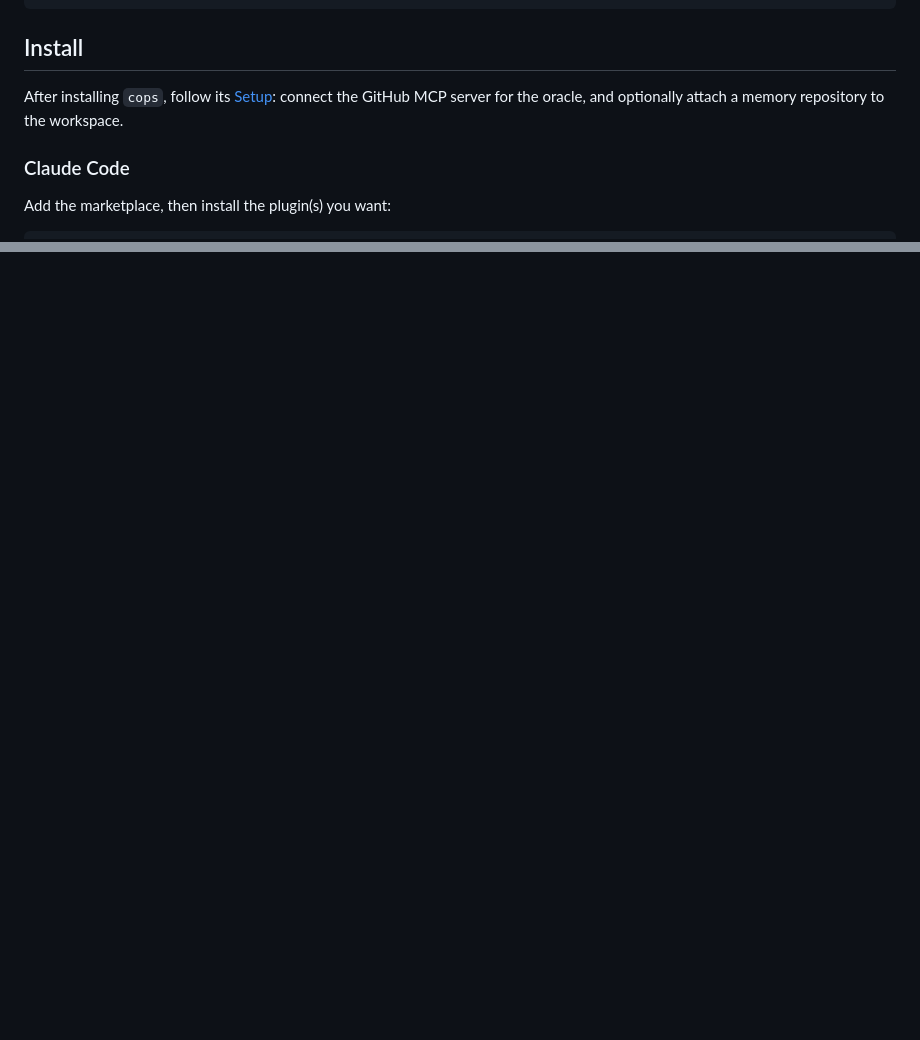
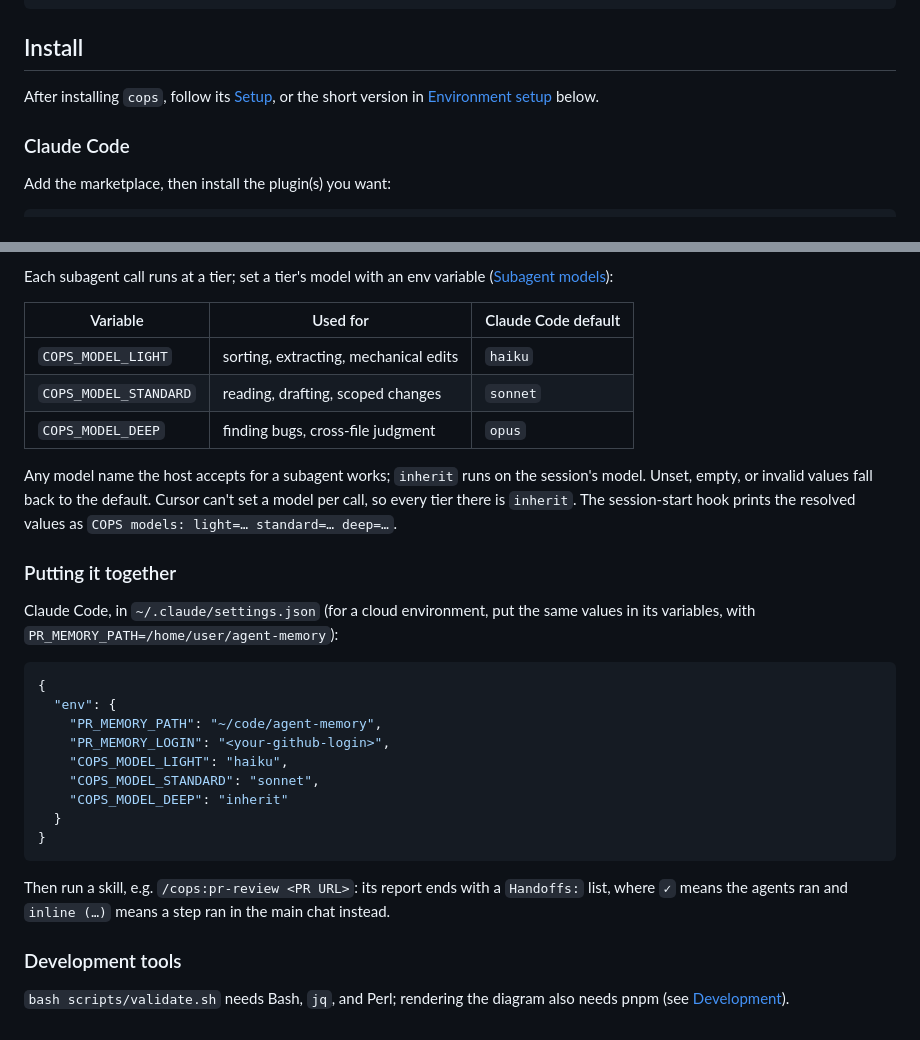
Before and after one commit to eddeee888/ai-skills, a Markdown page: README.md, 2 parts joined by grey strips. GitHub-like rendering; blank space fills up the shorter version.

````diff
--- a/README.md
+++ b/README.md
@@ -53,7 +53,7 @@ docs/memory-flow.png, then commit and push.
 
 ## Install
 
-After installing `cops`, follow its [Setup](cops/README.md#setup): connect the GitHub MCP server for the oracle, and optionally attach a memory repository to the workspace.
+After installing `cops`, follow its [Setup](cops/README.md#setup), or the short version in [Environment setup](#environment-setup) below.
 
 ### Claude Code
 
@@ -87,0 +143,31 @@ Local checkout for development: copy `oss` and `cops` into `~/.cursor/plugins/lo
+Each subagent call runs at a tier; set a tier's model with an env variable ([Subagent models](cops/README.md#subagent-models)):
+
+| Variable | Used for | Claude Code default |
+| --- | --- | --- |
+| `COPS_MODEL_LIGHT` | sorting, extracting, mechanical edits | `haiku` |
+| `COPS_MODEL_STANDARD` | reading, drafting, scoped changes | `sonnet` |
+| `COPS_MODEL_DEEP` | finding bugs, cross-file judgment | `opus` |
+
+Any model name the host accepts for a subagent works; `inherit` runs on the session's model. Unset, empty, or invalid values fall back to the default. Cursor can't set a model per call, so every tier there is `inherit`. The session-start hook prints the resolved values as `COPS models: light=… standard=… deep=…`.
+
+### Putting it together
+
+Claude Code, in `~/.claude/settings.json` (for a cloud environment, put the same values in its variables, with `PR_MEMORY_PATH=/home/user/agent-memory`):
+
+```json
+{
+  "env": {
+    "PR_MEMORY_PATH": "~/code/agent-memory",
+    "PR_MEMORY_LOGIN": "<your-github-login>",
+    "COPS_MODEL_LIGHT": "haiku",
+    "COPS_MODEL_STANDARD": "sonnet",
+    "COPS_MODEL_DEEP": "inherit"
+  }
+}
+```
+
+Then run a skill, e.g. `/cops:pr-review <PR URL>`: its report ends with a `Handoffs:` list, where `✓` means the agents ran and `inline (…)` means a step ran in the main chat instead.
+
+### Development tools
+
+`bash scripts/validate.sh` needs Bash, `jq`, and Perl; rendering the diagram also needs pnpm (see [Development](#development)).
````
Also changed, not shown: other parts of README.md (+55 -0 lines), cops/README.md (+3 -3 lines).
